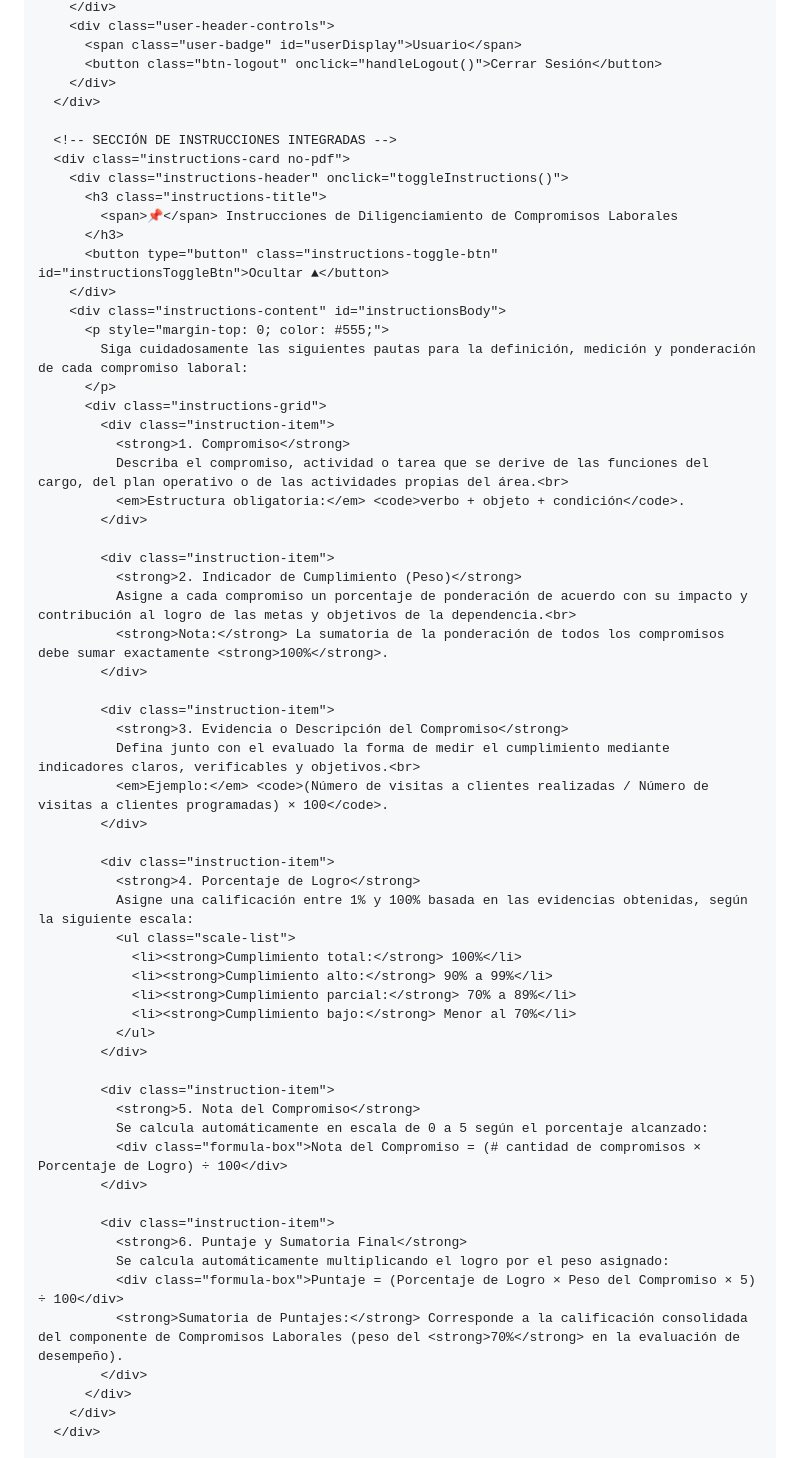
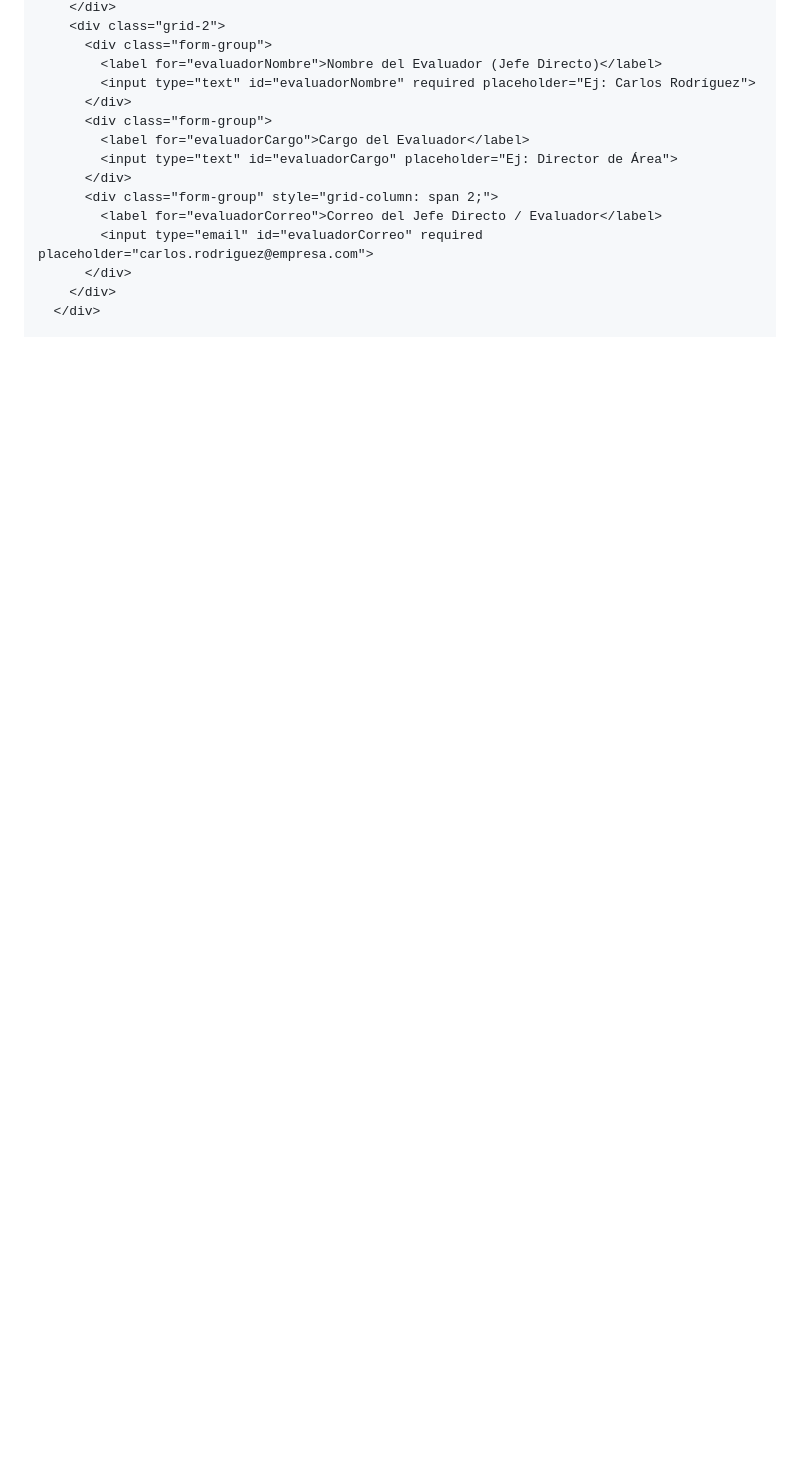
Before and after one commit to soportearkos/Evaluaci-n-De-Desempe-o-, a Markdown page: README.md, the part around one of its changes. Drawn GitHub-style; blank space fills up the shorter version.

```diff
--- a/README.md
+++ b/README.md
@@ -330,64 +238,16 @@
         </div>
-        <div class="user-header-controls">
-          <span class="user-badge" id="userDisplay">Usuario</span>
-          <button class="btn-logout" onclick="handleLogout()">Cerrar Sesión</button>
-        </div>
-      </div>
-
-      <!-- SECCIÓN DE INSTRUCCIONES INTEGRADAS -->
-      <div class="instructions-card no-pdf">
-        <div class="instructions-header" onclick="toggleInstructions()">
-          <h3 class="instructions-title">
-            <span>📌</span> Instrucciones de Diligenciamiento de Compromisos Laborales
-          </h3>
-          <button type="button" class="instructions-toggle-btn" id="instructionsToggleBtn">Ocultar ▲</button>
-        </div>
-        <div class="instructions-content" id="instructionsBody">
-          <p style="margin-top: 0; color: #555;">
-            Siga cuidadosamente las siguientes pautas para la definición, medición y ponderación de cada compromiso laboral:
-          </p>
-          <div class="instructions-grid">
-            <div class="instruction-item">
-              <strong>1. Compromiso</strong>
-              Describa el compromiso, actividad o tarea que se derive de las funciones del cargo, del plan operativo o de las actividades propias del área.<br>
-              <em>Estructura obligatoria:</em> <code>verbo + objeto + condición</code>.
-            </div>
-
-            <div class="instruction-item">
-              <strong>2. Indicador de Cumplimiento (Peso)</strong>
-              Asigne a cada compromiso un porcentaje de ponderación de acuerdo con su impacto y contribución al logro de las metas y objetivos de la dependencia.<br>
-              <strong>Nota:</strong> La sumatoria de la ponderación de todos los compromisos debe sumar exactamente <strong>100%</strong>.
-            </div>
-
-            <div class="instruction-item">
-              <strong>3. Evidencia o Descripción del Compromiso</strong>
-              Defina junto con el evaluado la forma de medir el cumplimiento mediante indicadores claros, verificables y objetivos.<br>
-              <em>Ejemplo:</em> <code>(Número de visitas a clientes realizadas / Número de visitas a clientes programadas) × 100</code>.
-            </div>
-
-            <div class="instruction-item">
-              <strong>4. Porcentaje de Logro</strong>
-              Asigne una calificación entre 1% y 100% basada en las evidencias obtenidas, según la siguiente escala:
-              <ul class="scale-list">
-                <li><strong>Cumplimiento total:</strong> 100%</li>
-                <li><strong>Cumplimiento alto:</strong> 90% a 99%</li>
-                <li><strong>Cumplimiento parcial:</strong> 70% a 89%</li>
-                <li><strong>Cumplimiento bajo:</strong> Menor al 70%</li>
-              </ul>
-            </div>
-
-            <div class="instruction-item">
-              <strong>5. Nota del Compromiso</strong>
-              Se calcula automáticamente en escala de 0 a 5 según el porcentaje alcanzado:
-              <div class="formula-box">Nota del Compromiso = (# cantidad de compromisos × Porcentaje de Logro) ÷ 100</div>
-            </div>
-
-            <div class="instruction-item">
-              <strong>6. Puntaje y Sumatoria Final</strong>
-              Se calcula automáticamente multiplicando el logro por el peso asignado:
-              <div class="formula-box">Puntaje = (Porcentaje de Logro × Peso del Compromiso × 5) ÷ 100</div>
-              <strong>Sumatoria de Puntajes:</strong> Corresponde a la calificación consolidada del componente de Compromisos Laborales (peso del <strong>70%</strong> en la evaluación de desempeño).
-            </div>
+        <div class="grid-2">
+          <div class="form-group">
+            <label for="evaluadorNombre">Nombre del Evaluador (Jefe Directo)</label>
+            <input type="text" id="evaluadorNombre" required placeholder="Ej: Carlos Rodríguez">
+          </div>
+          <div class="form-group">
+            <label for="evaluadorCargo">Cargo del Evaluador</label>
+            <input type="text" id="evaluadorCargo" placeholder="Ej: Director de Área">
+          </div>
+          <div class="form-group" style="grid-column: span 2;">
+            <label for="evaluadorCorreo">Correo del Jefe Directo / Evaluador</label>
+            <input type="email" id="evaluadorCorreo" required placeholder="carlos.rodriguez@empresa.com">
           </div>
         </div>
       </div>
```
Also changed, not shown: other parts of README.md (+303 -313 lines).
